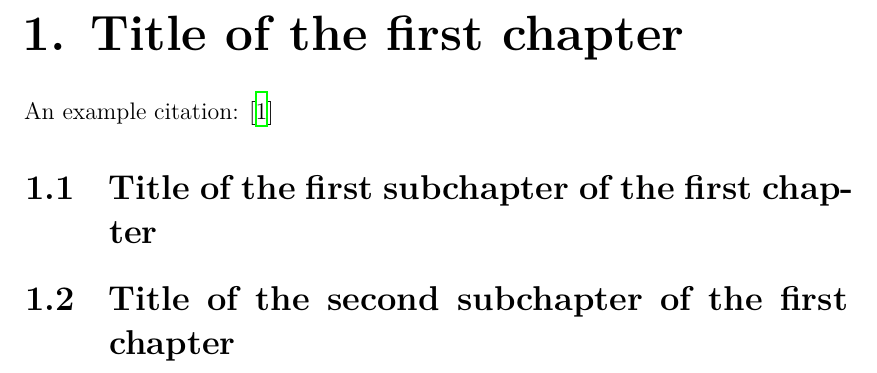
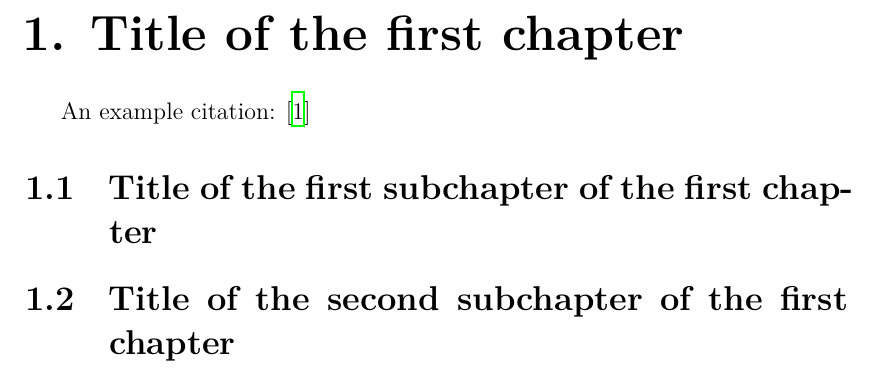
Before and after one commit to zdenecek/bachelor-thesis, a LaTeX thesis (thesis.tex): part of page 7 of 14, cut so that both start at the same text. Compiled offline with XeLaTeX.

Commit message:
Packages: indentfirst

```diff
--- a/thesis.tex
+++ b/thesis.tex
@@ -54,6 +54,7 @@
 \usepackage{dcolumn}        % improved alignment of table columns
 \usepackage{floatrow}       % custom float environments
 \usepackage{graphicx}       % embedding of pictures
+\usepackage{indentfirst}    % indent the first paragraph of a chapter
 \usepackage[nopatch=item]{microtype}   % micro-typographic refinement
 \usepackage{paralist}       % improved enumerate and itemize
 \usepackage[nottoc]{tocbibind} % makes sure that bibliography and the lists
```
